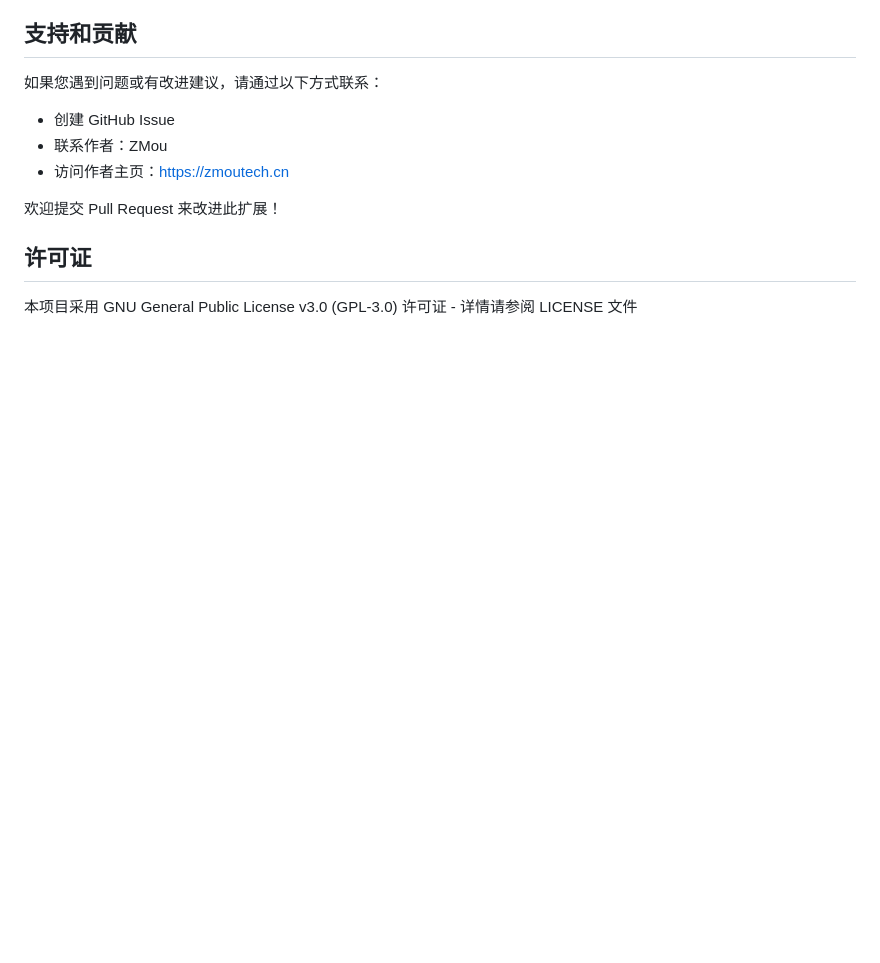
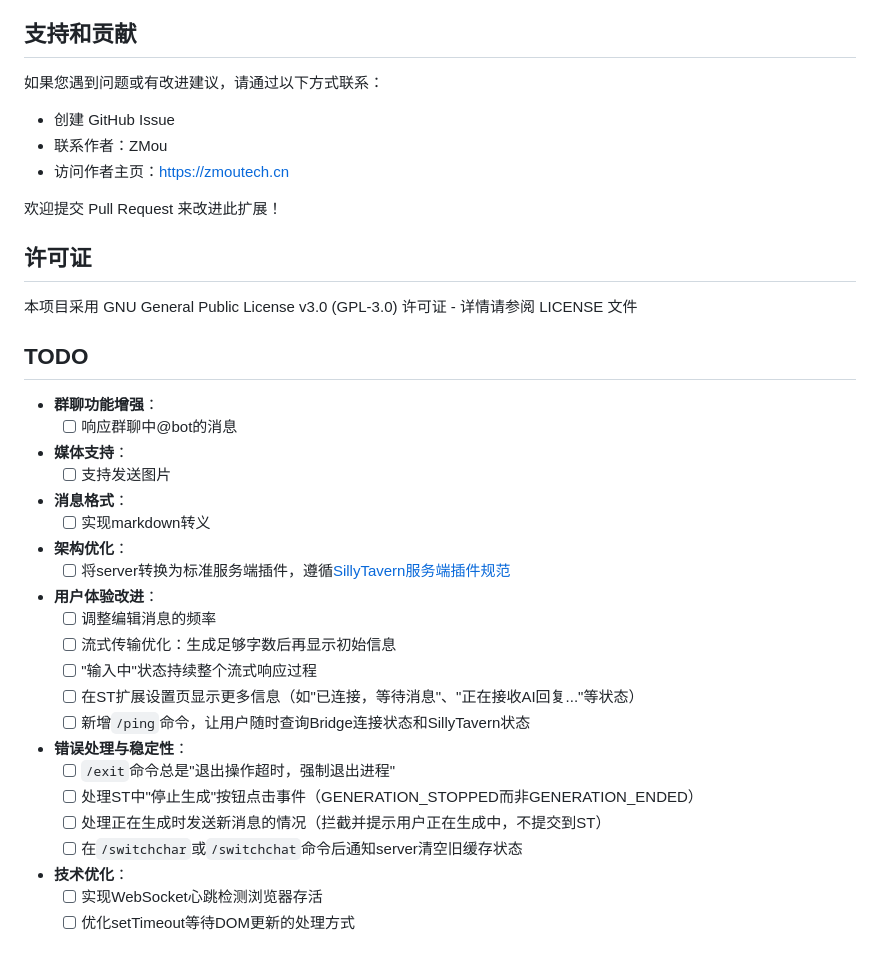
Before and after one commit to scavru/SillyTavern-Telegram-Connector, a Markdown page: README.md, the part around the change. Rendered like a GitHub page; blank space fills up the shorter version.

Commit message:
Create TODO List

```diff
--- a/README.md
+++ b/README.md
@@ -92,3 +92,34 @@ SillyTavern Telegram Connector 是一个为 SillyTavern 设计的扩展，允许
 ## 许可证
 
 本项目采用 GNU General Public License v3.0 (GPL-3.0) 许可证 - 详情请参阅 LICENSE 文件
+
+## TODO
+
+- **群聊功能增强**：
+  - [ ] 响应群聊中@bot的消息
+
+- **媒体支持**：
+  - [ ] 支持发送图片
+
+- **消息格式**：
+  - [ ] 实现markdown转义
+
+- **架构优化**：
+  - [ ] 将server转换为标准服务端插件，遵循[SillyTavern服务端插件规范](https://docs.sillytavern.app/for-contributors/server-plugins/)
+
+- **用户体验改进**：
+  - [ ] 调整编辑消息的频率
+  - [ ] 流式传输优化：生成足够字数后再显示初始信息
+  - [ ] "输入中"状态持续整个流式响应过程
+  - [ ] 在ST扩展设置页显示更多信息（如"已连接，等待消息"、"正在接收AI回复..."等状态）
+  - [ ] 新增`/ping`命令，让用户随时查询Bridge连接状态和SillyTavern状态
+
+- **错误处理与稳定性**：
+  - [ ] `/exit`命令总是"退出操作超时，强制退出进程"
+  - [ ] 处理ST中"停止生成"按钮点击事件（GENERATION_STOPPED而非GENERATION_ENDED）
+  - [ ] 处理正在生成时发送新消息的情况（拦截并提示用户正在生成中，不提交到ST）
+  - [ ] 在`/switchchar`或`/switchchat`命令后通知server清空旧缓存状态
+
+- **技术优化**：
+  - [ ] 实现WebSocket心跳检测浏览器存活
+  - [ ] 优化setTimeout等待DOM更新的处理方式
```
